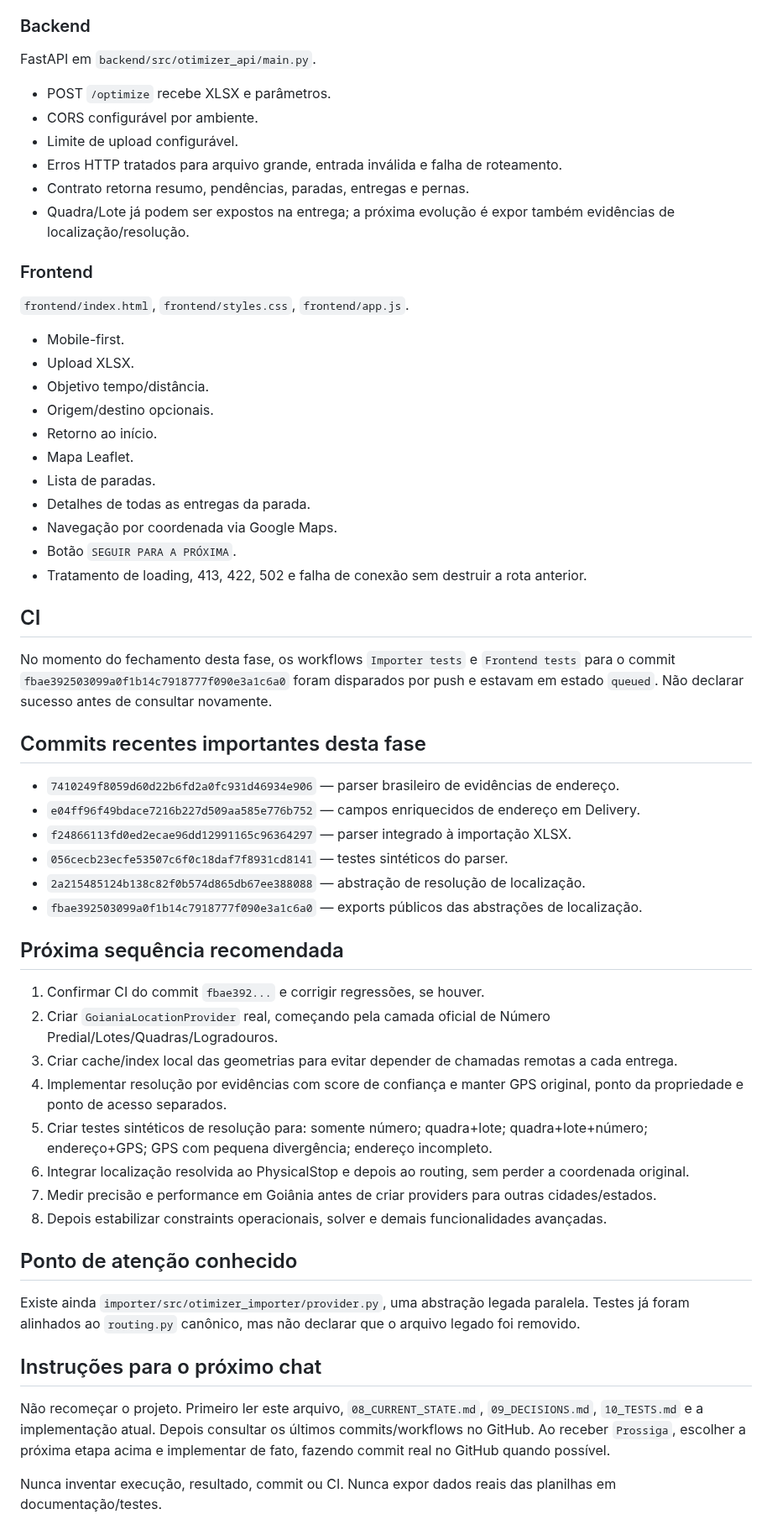
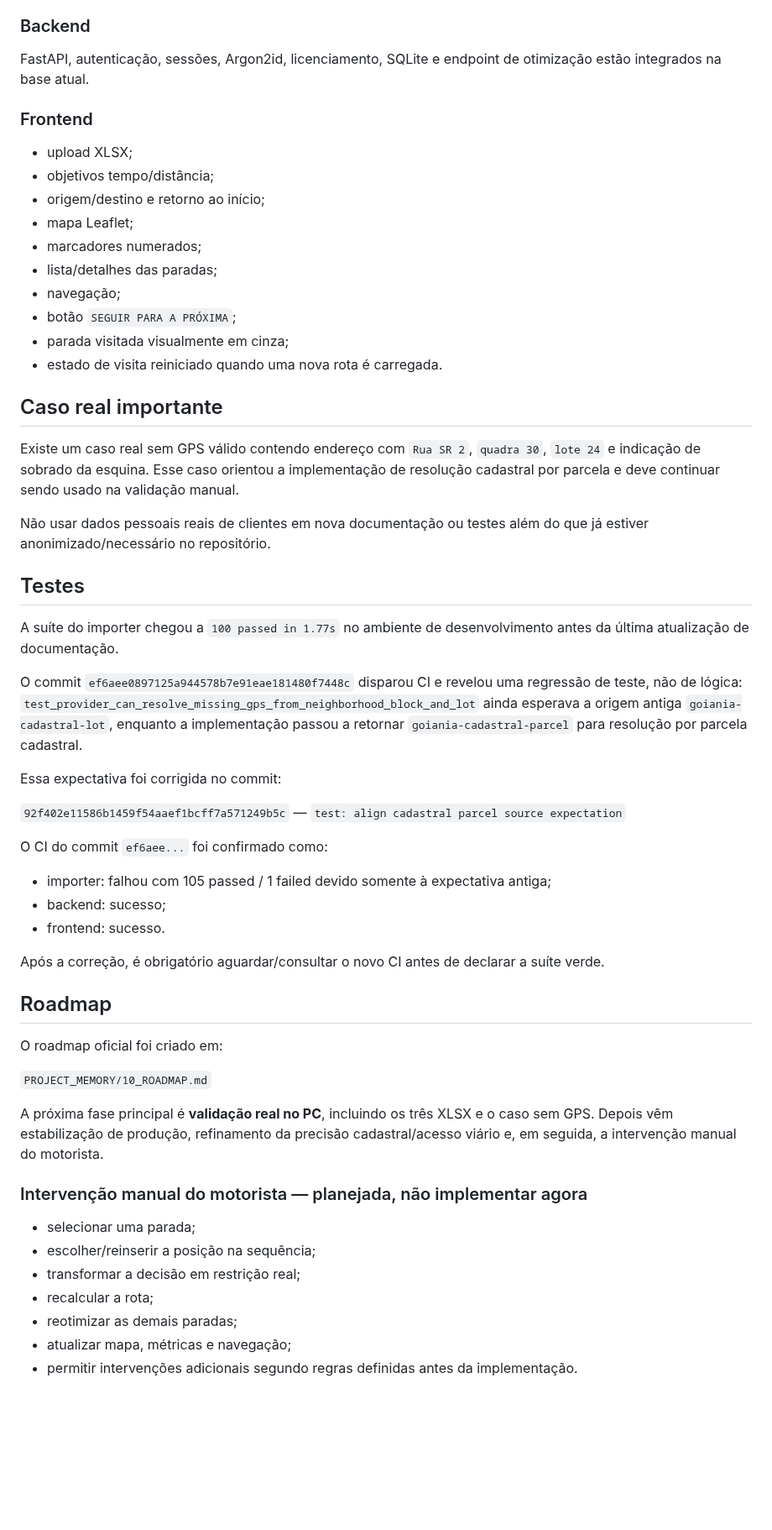
Before and after one commit to heldergaraujo2/Otimizer, a Markdown page: PROJECT_MEMORY/11_HANDOFF.md, the part around one of its changes. Shown at 84% size. Rendered like a GitHub page; blank space fills up the shorter version.

```diff
--- a/PROJECT_MEMORY/11_HANDOFF.md
+++ b/PROJECT_MEMORY/11_HANDOFF.md
@@ -63,61 +69,60 @@ Detalhes agregados e seguros estão em `PROJECT_MEMORY/12_REAL_XLSX_VALIDATION.m
 
 ### Backend
 
-FastAPI em `backend/src/otimizer_api/main.py`.
-
-- POST `/optimize` recebe XLSX e parâmetros.
-- CORS configurável por ambiente.
-- Limite de upload configurável.
-- Erros HTTP tratados para arquivo grande, entrada inválida e falha de roteamento.
-- Contrato retorna resumo, pendências, paradas, entregas e pernas.
-- Quadra/Lote já podem ser expostos na entrega; a próxima evolução é expor também evidências de localização/resolução.
+FastAPI, autenticação, sessões, Argon2id, licenciamento, SQLite e endpoint de otimização estão integrados na base atual.
 
 ### Frontend
 
-`frontend/index.html`, `frontend/styles.css`, `frontend/app.js`.
+- upload XLSX;
+- objetivos tempo/distância;
+- origem/destino e retorno ao início;
+- mapa Leaflet;
+- marcadores numerados;
+- lista/detalhes das paradas;
+- navegação;
+- botão `SEGUIR PARA A PRÓXIMA`;
+- parada visitada visualmente em cinza;
+- estado de visita reiniciado quando uma nova rota é carregada.
 
-- Mobile-first.
-- Upload XLSX.
-- Objetivo tempo/distância.
-- Origem/destino opcionais.
-- Retorno ao início.
-- Mapa Leaflet.
-- Lista de paradas.
-- Detalhes de todas as entregas da parada.
-- Navegação por coordenada via Google Maps.
-- Botão `SEGUIR PARA A PRÓXIMA`.
-- Tratamento de loading, 413, 422, 502 e falha de conexão sem destruir a rota anterior.
+## Caso real importante
 
-## CI
+Existe um caso real sem GPS válido contendo endereço com `Rua SR 2`, `quadra 30`, `lote 24` e indicação de sobrado da esquina. Esse caso orientou a implementação de resolução cadastral por parcela e deve continuar sendo usado na validação manual.
 
-No momento do fechamento desta fase, os workflows `Importer tests` e `Frontend tests` para o commit `fbae392503099a0f1b14c7918777f090e3a1c6a0` foram disparados por push e estavam em estado `queued`. Não declarar sucesso antes de consultar novamente.
+Não usar dados pessoais reais de clientes em nova documentação ou testes além do que já estiver anonimizado/necessário no repositório.
 
-## Commits recentes importantes desta fase
+## Testes
 
-- `7410249f8059d60d22b6fd2a0fc931d46934e906` — parser brasileiro de evidências de endereço.
-- `e04ff96f49bdace7216b227d509aa585e776b752` — campos enriquecidos de endereço em Delivery.
-- `f24866113fd0ed2ecae96dd12991165c96364297` — parser integrado à importação XLSX.
-- `056cecb23ecfe53507c6f0c18daf7f8931cd8141` — testes sintéticos do parser.
-- `2a215485124b138c82f0b574d865db67ee388088` — abstração de resolução de localização.
-- `fbae392503099a0f1b14c7918777f090e3a1c6a0` — exports públicos das abstrações de localização.
+A suíte do importer chegou a `100 passed in 1.77s` no ambiente de desenvolvimento antes da última atualização de documentação.
 
-## Próxima sequência recomendada
+O commit `ef6aee0897125a944578b7e91eae181480f7448c` disparou CI e revelou uma regressão de teste, não de lógica: `test_provider_can_resolve_missing_gps_from_neighborhood_block_and_lot` ainda esperava a origem antiga `goiania-cadastral-lot`, enquanto a implementação passou a retornar `goiania-cadastral-parcel` para resolução por parcela cadastral.
 
-1. Confirmar CI do commit `fbae392...` e corrigir regressões, se houver.
-2. Criar `GoianiaLocationProvider` real, começando pela camada oficial de Número Predial/Lotes/Quadras/Logradouros.
-3. Criar cache/index local das geometrias para evitar depender de chamadas remotas a cada entrega.
-4. Implementar resolução por evidências com score de confiança e manter GPS original, ponto da propriedade e ponto de acesso separados.
-5. Criar testes sintéticos de resolução para: somente número; quadra+lote; quadra+lote+número; endereço+GPS; GPS com pequena divergência; endereço incompleto.
-6. Integrar localização resolvida ao PhysicalStop e depois ao routing, sem perder a coordenada original.
-7. Medir precisão e performance em Goiânia antes de criar providers para outras cidades/estados.
-8. Depois estabilizar constraints operacionais, solver e demais funcionalidades avançadas.
+Essa expectativa foi corrigida no commit:
 
-## Ponto de atenção conhecido
+`92f402e11586b1459f54aaef1bcff7a571249b5c` — `test: align cadastral parcel source expectation`
 
-Existe ainda `importer/src/otimizer_importer/provider.py`, uma abstração legada paralela. Testes já foram alinhados ao `routing.py` canônico, mas não declarar que o arquivo legado foi removido.
+O CI do commit `ef6aee...` foi confirmado como:
 
-## Instruções para o próximo chat
+- importer: falhou com 105 passed / 1 failed devido somente à expectativa antiga;
+- backend: sucesso;
+- frontend: sucesso.
 
-Não recomeçar o projeto. Primeiro ler este arquivo, `08_CURRENT_STATE.md`, `09_DECISIONS.md`, `10_TESTS.md` e a implementação atual. Depois consultar os últimos commits/workflows no GitHub. Ao receber `Prossiga`, escolher a próxima etapa acima e implementar de fato, fazendo commit real no GitHub quando possível.
+Após a correção, é obrigatório aguardar/consultar o novo CI antes de declarar a suíte verde.
 
-Nunca inventar execução, resultado, commit ou CI. Nunca expor dados reais das planilhas em documentação/testes.
+## Roadmap
+
+O roadmap oficial foi criado em:
+
+`PROJECT_MEMORY/10_ROADMAP.md`
+
+A próxima fase principal é **validação real no PC**, incluindo os três XLSX e o caso sem GPS. Depois vêm estabilização de produção, refinamento da precisão cadastral/acesso viário e, em seguida, a intervenção manual do motorista.
+
+### Intervenção manual do motorista — planejada, não implementar agora
+
+- selecionar uma parada;
+- escolher/reinserir a posição na sequência;
+- transformar a decisão em restrição real;
+- recalcular a rota;
+- reotimizar as demais paradas;
+- atualizar mapa, métricas e navegação;
+- permitir intervenções adicionais segundo regras definidas antes da implementação.
+
```
Also changed, not shown: other parts of PROJECT_MEMORY/11_HANDOFF.md (+100 -47 lines).
